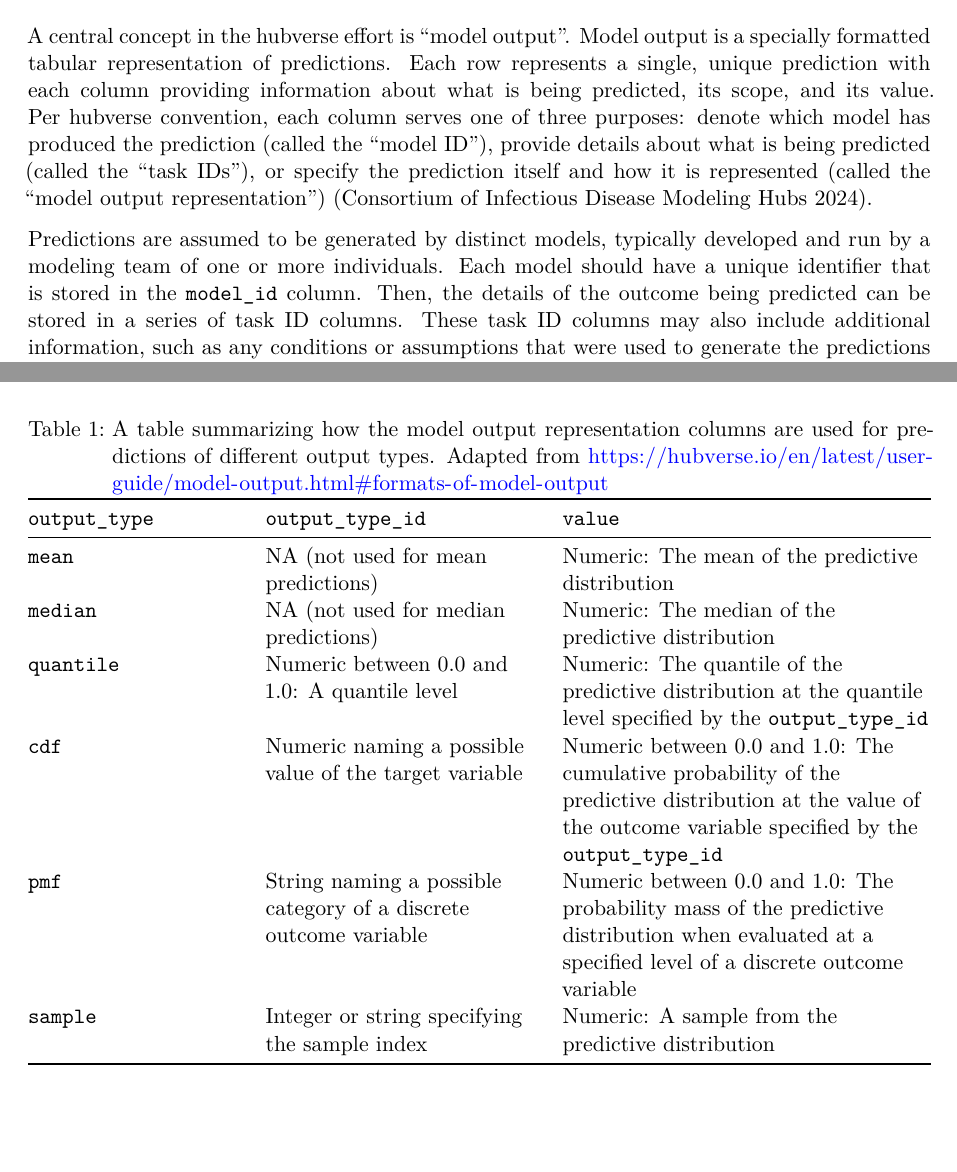
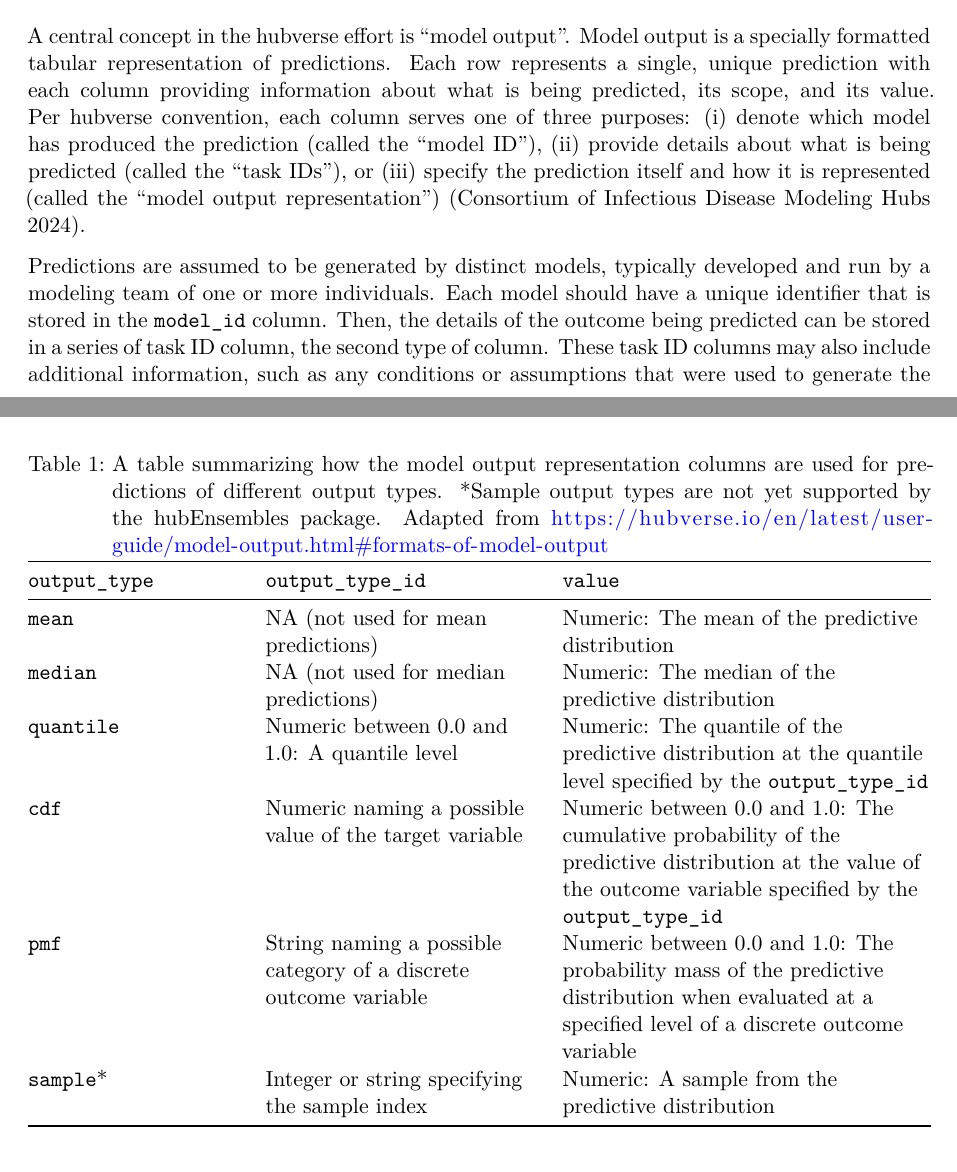
Before and after one commit to hubverse-org/hubEnsemblesManuscript, a Quarto document (analysis/paper/hubEnsembles_manuscript.qmd): two parts of pages 3 and 5 of 21, joined at a grey line, cut so that both start at the same text, the shorter picture padded with empty space. Rendered offline with R 4.5, knitr and Pandoc in place of Quarto, then LaTeX, with nearby package versions; drawn as R Markdown's standard PDF in place of the format the file asks for; some code elsewhere in the file could not run offline.

Commit message:
Address Alvaro's comments 1-4 (#71)

````diff
--- a/analysis/paper/hubEnsembles_manuscript.qmd
+++ b/analysis/paper/hubEnsembles_manuscript.qmd
@@ -122,9 +122,9 @@ To understand how these methods are implemented in [hubEnsembles]{.pkg}, we firs
 
 ### Hubverse terminology and conventions
 
-A central concept in the hubverse effort is "model output". Model output is a specially formatted tabular representation of predictions. Each row represents a single, unique prediction with each column providing information about what is being predicted, its scope, and its value. Per hubverse convention, each column serves one of three purposes: denote which model has produced the prediction (called the "model ID"), provide details about what is being predicted (called the "task IDs"), or specify the prediction itself and how it is represented (called the "model output representation") [@hubverse_docs].
-
-Predictions are assumed to be generated by distinct models, typically developed and run by a modeling team of one or more individuals. Each model should have a unique identifier that is stored in the `model_id` column. Then, the details of the outcome being predicted can be stored in a series of task ID columns. These task ID columns may also include additional information, such as any conditions or assumptions that were used to generate the predictions [@hubverse_docs]. For example, short-term forecasts of incident influenza hospitalizations in the US at different locations and amounts of time in the future might represent this information using a `target` column with the value "wk inc flu hosp", a `location` column identifying the location being predicted, a `reference_date` column with the "starting point" of the forecasts (not shown), and a `horizon` column with the number of steps ahead that the forecast is predicting relative to the `reference_date` (@tbl-example-forecasts). All these variables make up the task ID columns.
+A central concept in the hubverse effort is "model output". Model output is a specially formatted tabular representation of predictions. Each row represents a single, unique prediction with each column providing information about what is being predicted, its scope, and its value. Per hubverse convention, each column serves one of three purposes: (i) denote which model has produced the prediction (called the "model ID"), (ii) provide details about what is being predicted (called the "task IDs"), or (iii) specify the prediction itself and how it is represented (called the "model output representation") [@hubverse_docs].
+
+Predictions are assumed to be generated by distinct models, typically developed and run by a modeling team of one or more individuals. Each model should have a unique identifier that is stored in the `model_id` column. Then, the details of the outcome being predicted can be stored in a series of task ID column, the second type of column. These task ID columns may also include additional information, such as any conditions or assumptions that were used to generate the predictions [@hubverse_docs]. For example, short-term forecasts of incident influenza hospitalizations in the US at different locations and amounts of time in the future might represent this information using a `target` column with the value "wk inc flu hosp", a `location` column identifying the location being predicted, a `reference_date` column with the "starting point" of the forecasts (not shown), and a `horizon` column with the number of steps ahead that the forecast is predicting relative to the `reference_date` (@tbl-example-forecasts). All these variables make up the task ID columns.
 
 ```{r example-forecasts, echo=FALSE}
 #| label: tbl-example-forecasts
@@ -193,9 +193,9 @@ This representation of predictive model output is codified by the `model_out_tbl
 | `quantile`    | Numeric between 0.0 and 1.0: A quantile level                                               | Numeric: The quantile of the predictive distribution at the quantile level specified by the `output_type_id`                                                  |
 | `cdf`         | Numeric naming a possible value of the target variable | Numeric between 0.0 and 1.0: The cumulative probability of the predictive distribution at the value of the outcome variable specified by the `output_type_id` |
 | `pmf`         | String naming a possible category of a discrete outcome variable                            | Numeric between 0.0 and 1.0: The probability mass of the predictive distribution when evaluated at a specified level of a discrete outcome variable           |
-| `sample`      | Integer or string specifying the sample index                                               | Numeric: A sample from the predictive distribution                                                                                                            |
-
-: A table summarizing how the model output representation columns are used for predictions of different output types. Adapted from <https://hubverse.io/en/latest/user-guide/model-output.html#formats-of-model-output> {#tbl-model-output-rep}
+| `sample`*      | Integer or string specifying the sample index                                               | Numeric: A sample from the predictive distribution                                                                                                            |
+
+: A table summarizing how the model output representation columns are used for predictions of different output types. *Sample output types are not yet supported by the [hubEnsembles]{.pkg} package. Adapted from <https://hubverse.io/en/latest/user-guide/model-output.html#formats-of-model-output> {#tbl-model-output-rep}
 
 ### Ensemble functions in hubEnsembles {#sec-ens-fns}
 
````
Also changed, not shown: analysis/paper/hubEnsembles_manuscript.qmd (2 more changed lines).
